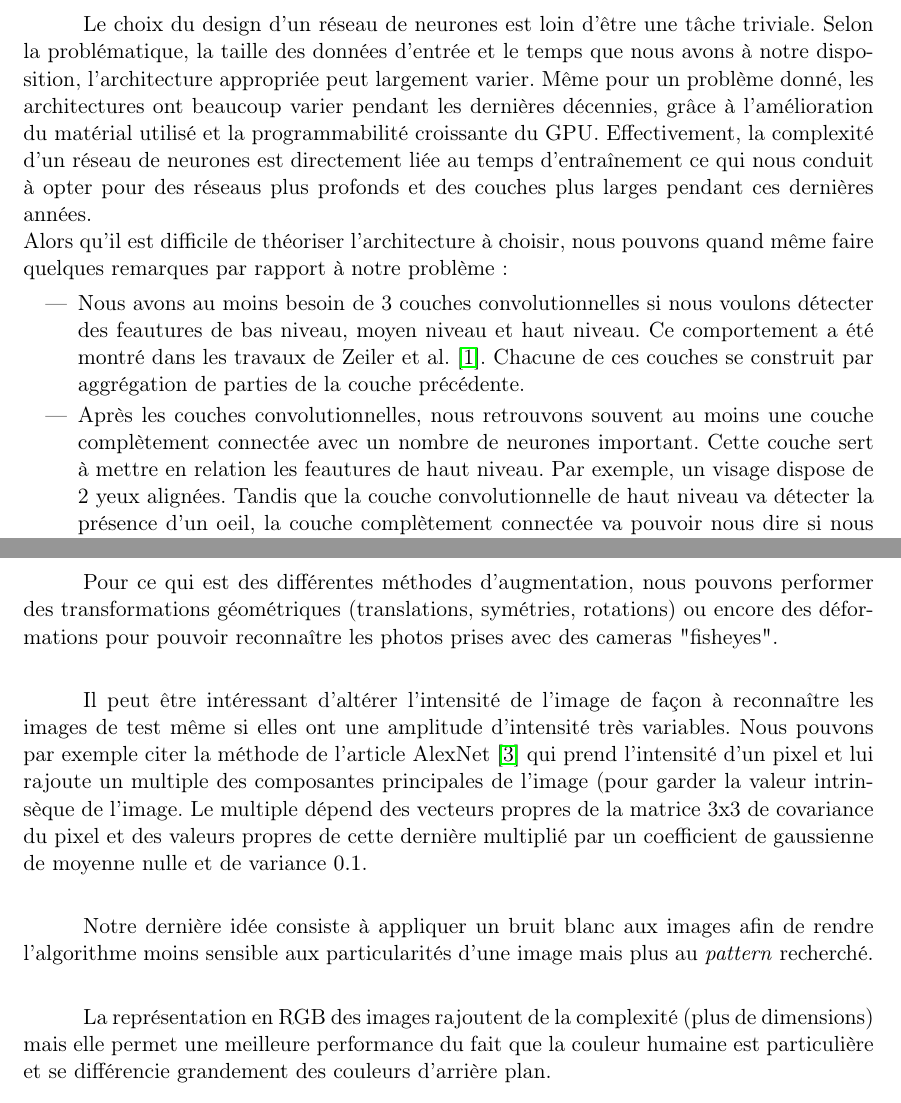
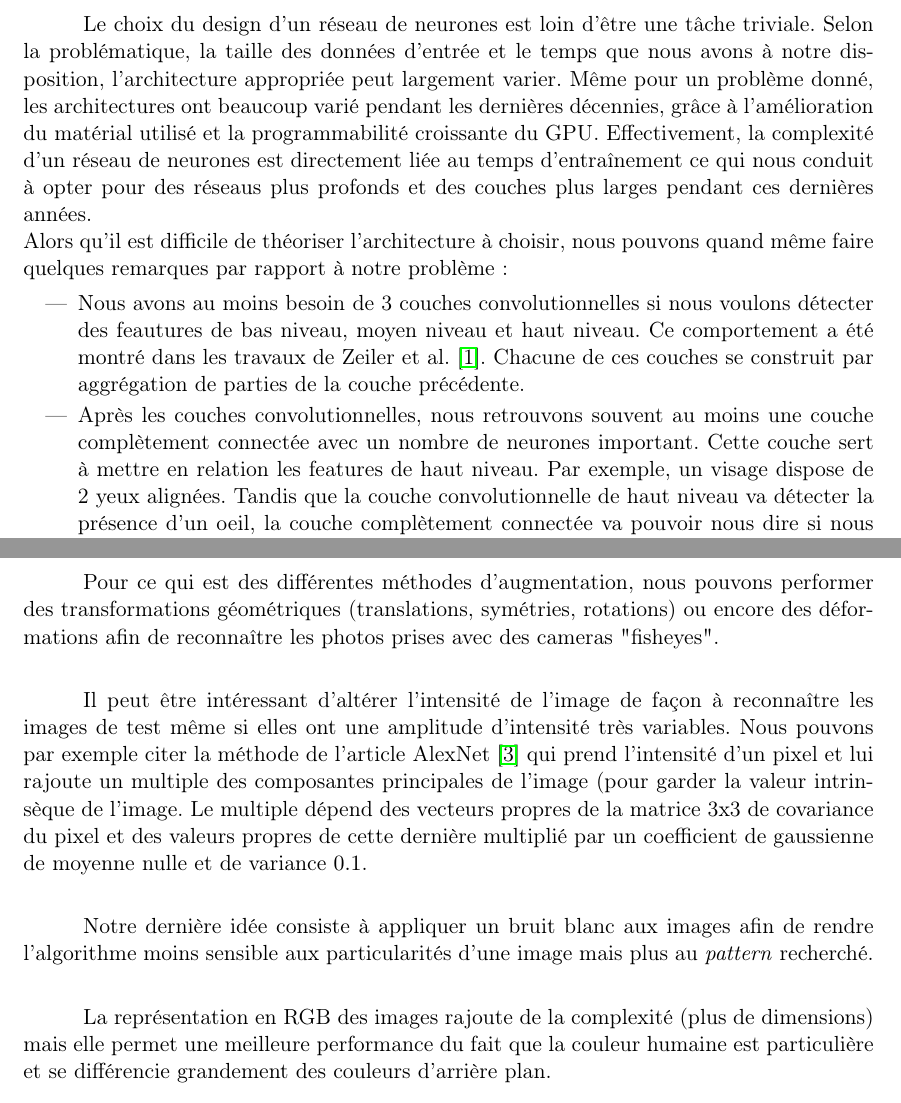
Before and after one commit to duleryr/face_detection, a LaTeX document (lab3/doc/rapport/rapport.tex): two parts of pages 1 and 6 of 7, joined at a grey line, cut so that both start at the same text. Compiled offline with pdfLaTeX.

Commit message:
corrections 1

```diff
--- a/lab3/doc/rapport/rapport.tex
+++ b/lab3/doc/rapport/rapport.tex
@@ -45,7 +45,7 @@
 
     Le choix du design d'un réseau de neurones est loin d'être une tâche triviale.
     Selon la problématique, la taille des données d'entrée et le temps que nous avons à notre disposition, l'architecture appropriée peut largement varier.
-    Même pour un problème donné, les architectures ont beaucoup varier pendant les dernières décennies, grâce à l'amélioration du matérial utilisé et la programmabilité croissante du GPU.
+    Même pour un problème donné, les architectures ont beaucoup varié pendant les dernières décennies, grâce à l'amélioration du matérial utilisé et la programmabilité croissante du GPU.
     Effectivement, la complexité d'un réseau de neurones est directement liée au temps d'entraînement ce qui nous conduit à opter pour des réseaus plus profonds et des couches plus larges pendant ces dernières années.
     \\
     Alors qu'il est difficile de théoriser l'architecture à choisir, nous pouvons quand même faire quelques remarques par rapport à notre problème:
@@ -56,7 +56,7 @@
             Chacune de ces couches se construit par aggrégation de parties de la couche précédente.
         \item
             Après les couches convolutionnelles, nous retrouvons souvent au moins une couche complètement connectée avec un nombre de neurones important.
-            Cette couche sert à mettre en relation les feautures de haut niveau.
+            Cette couche sert à mettre en relation les features de haut niveau.
             Par exemple, un visage dispose de 2 yeux alignées.
             Tandis que la couche convolutionnelle de haut niveau va détecter la présence d'un oeil, la couche complètement connectée va pouvoir nous dire si nous en avons deux juste au-dessus du nez.
         \item
@@ -247,7 +247,7 @@ La très grande majorité des faux négatifs sont dus à des situations compliqu
 
 	Pour ce qui est des différentes méthodes d'augmentation, nous pouvons performer des
 	transformations géométriques (translations, symétries, rotations) ou encore des
-	déformations pour pouvoir reconnaître les photos prises avec des cameras "fisheyes".\\
+	déformations afin de reconnaître les photos prises avec des cameras "fisheyes".\\
 
 	Il peut être intéressant d'altérer l'intensité de l'image de façon à reconnaître les images
 	de test même si elles ont une amplitude d'intensité très variables. Nous pouvons par exemple
@@ -261,7 +261,7 @@ La très grande majorité des faux négatifs sont dus à des situations compliqu
 	l'algorithme moins sensible aux particularités d'une image mais plus au \textit{pattern}
 	recherché.\\
 
-	La représentation en RGB des images rajoutent de la complexité (plus de dimensions) mais
+	La représentation en RGB des images rajoute de la complexité (plus de dimensions) mais
 	elle permet une meilleure performance du fait que la couleur humaine est particulière et se
 	différencie grandement des couleurs d'arrière plan.
 
```
